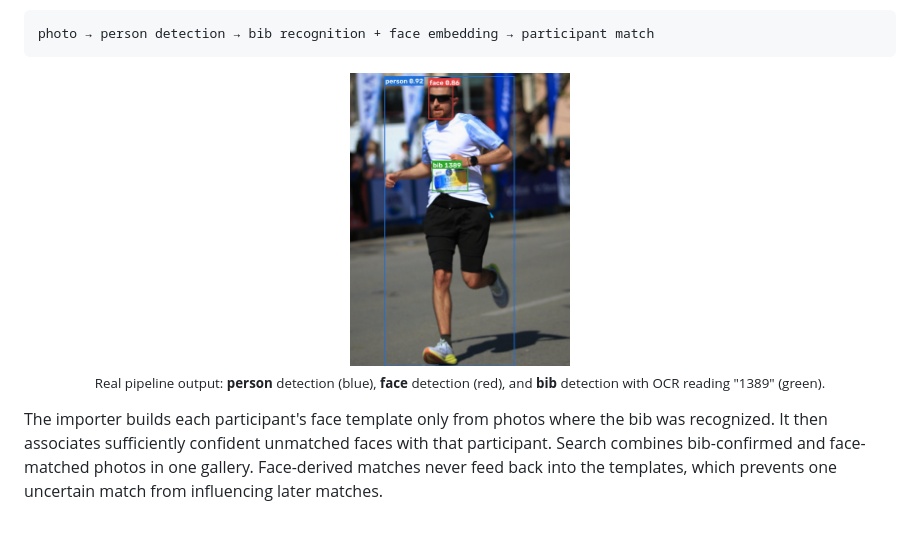
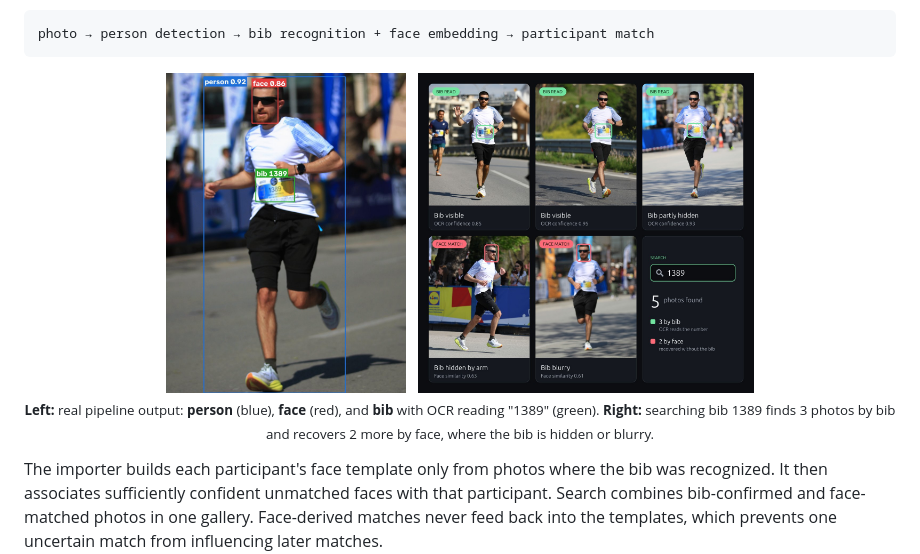
Before and after one commit to dimfot3/RacePhotoFinder, a Markdown page: README.md, the part around the change. Rendered like a GitHub page; pictures changed too: docs/search_example.jpg (added); blank space fills up the shorter version.

````diff
--- a/README.md
+++ b/README.md
@@ -14,9 +14,12 @@ photo → person detection → bib recognition + face embedding → participant
 ```
 
 <p align="center">
-  <img src="docs/pipeline_example.jpg" alt="Runner annotated with person, face, and bib 1389 detections" width="220">
+  <img src="docs/pipeline_example.jpg" alt="Runner annotated with person, face, and bib 1389 detections" height="320">
+  &nbsp;
+  <img src="docs/search_example.jpg" alt="Search for bib 1389 returns five photos: three found by reading the bib, two recovered by face matching where the bib is hidden or blurry" height="320">
   <br>
-  <sub>Real pipeline output: <b>person</b> detection (blue), <b>face</b> detection (red), and <b>bib</b> detection with OCR reading "1389" (green).</sub>
+  <sub><b>Left:</b> real pipeline output: <b>person</b> (blue), <b>face</b> (red), and <b>bib</b> with OCR reading "1389" (green).
+  <b>Right:</b> searching bib 1389 finds 3 photos by bib and recovers 2 more by face, where the bib is hidden or blurry.</sub>
 </p>
 
 The importer builds each participant's face template only from photos where the
````
